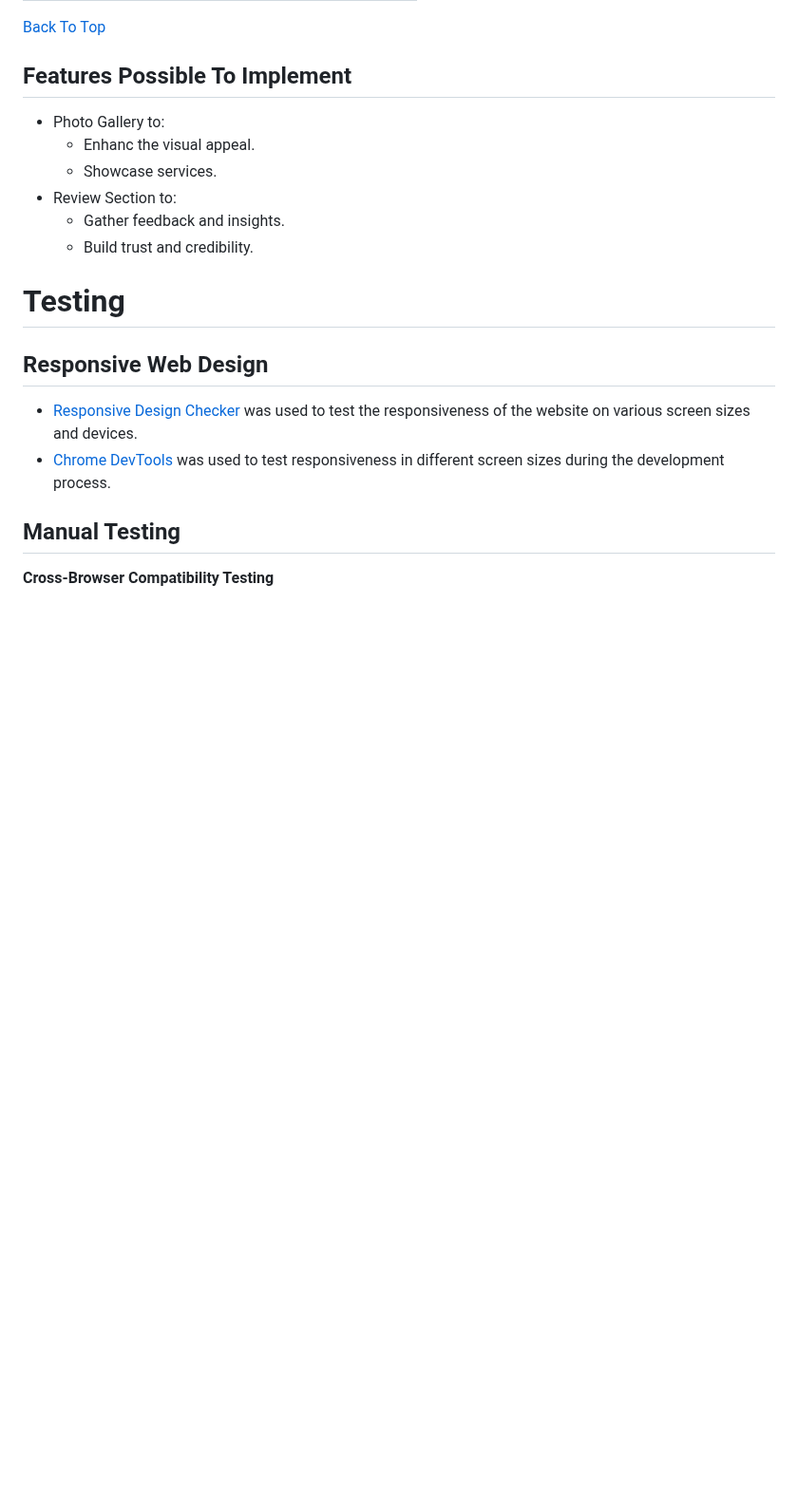
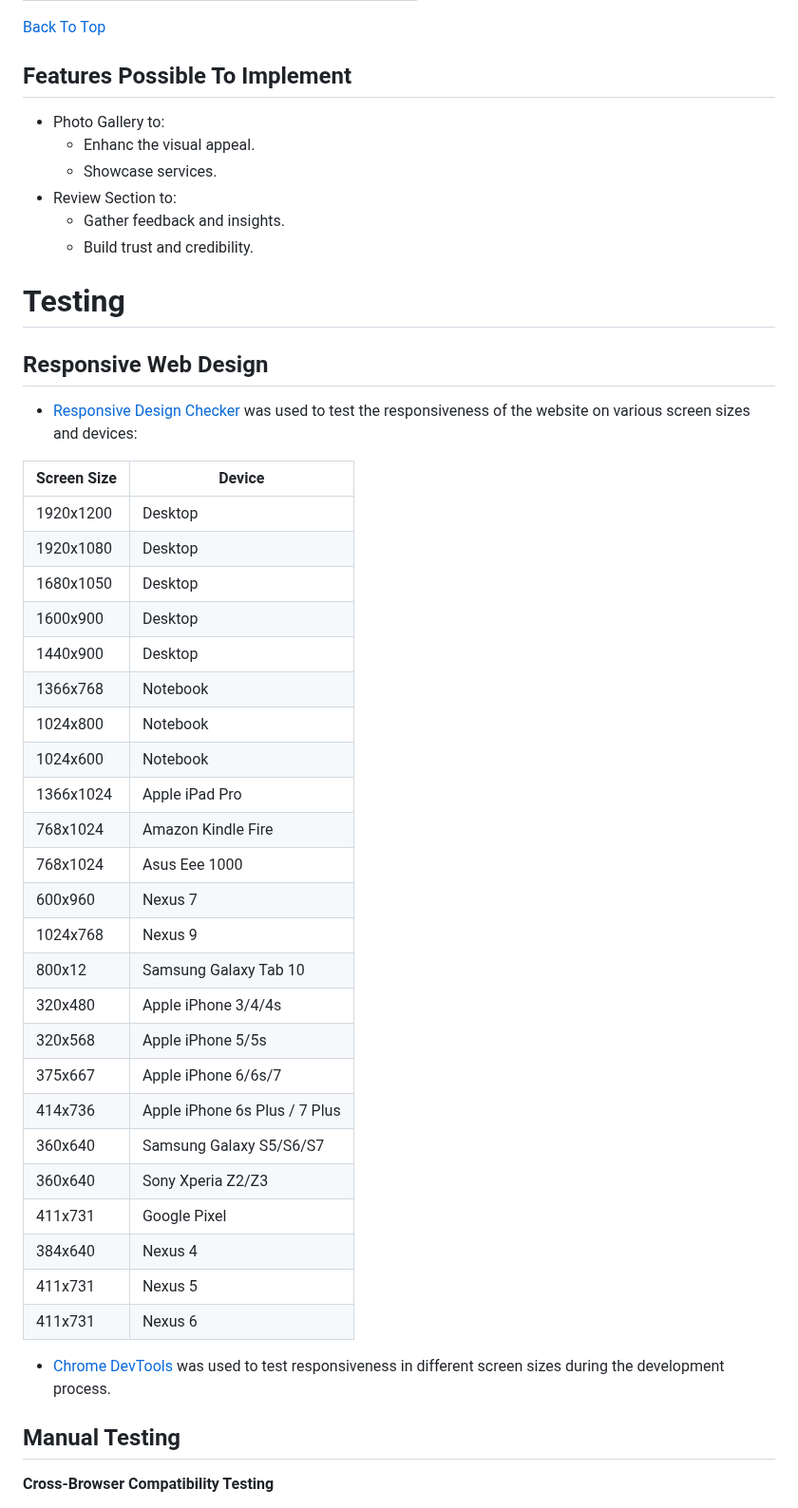
Before and after one commit to AleksandrDenis/PP1-The-Bitter-End, a Markdown page: README.md, the part around one of its changes. Shown at 95% size. GitHub-like rendering; blank space fills up the shorter version.

Commit message:
docs: Update README.md responsive web design section

```diff
--- a/README.md
+++ b/README.md
@@ -193,7 +193,35 @@ Confirmation | ![confirmation descktop](/assets/readme-images/conf-full.jpeg) |
 
 # Testing
 ## Responsive Web Design
-* [Responsive Design Checker](https://www.responsivedesignchecker.com/) was used to test the responsiveness of the website on various screen sizes and devices.
+* [Responsive Design Checker](https://www.responsivedesignchecker.com/) was used to test the responsiveness of the website on various screen sizes and devices:
+
+Screen Size | Device
+--- | ---
+  1920x1200 | Desktop
+  1920x1080 | Desktop
+  1680x1050 | Desktop
+  1600x900  | Desktop
+  1440x900 | Desktop
+  1366x768 | Notebook
+  1024x800 | Notebook
+  1024x600 | Notebook
+  1366x1024 | Apple iPad Pro
+768x1024 | Amazon Kindle Fire
+768x1024 | Asus Eee 1000
+600x960 | Nexus 7
+1024x768 | Nexus 9
+800x12 | Samsung Galaxy Tab 10
+320x480 | Apple iPhone 3/4/4s
+320x568 | Apple iPhone 5/5s
+375x667 | Apple iPhone 6/6s/7
+414x736 | Apple iPhone 6s Plus / 7 Plus
+360x640 | Samsung Galaxy S5/S6/S7
+360x640 | Sony Xperia Z2/Z3
+411x731 | Google Pixel
+384x640 | Nexus 4
+411x731 | Nexus 5
+411x731 | Nexus 6
+
 * [Chrome DevTools](https://developer.chrome.com/docs/devtools/) was used to test responsiveness in different screen sizes during the development process.
 
 ## Manual Testing
```
Also changed, not shown: other parts of README.md (+6 -3 lines).
